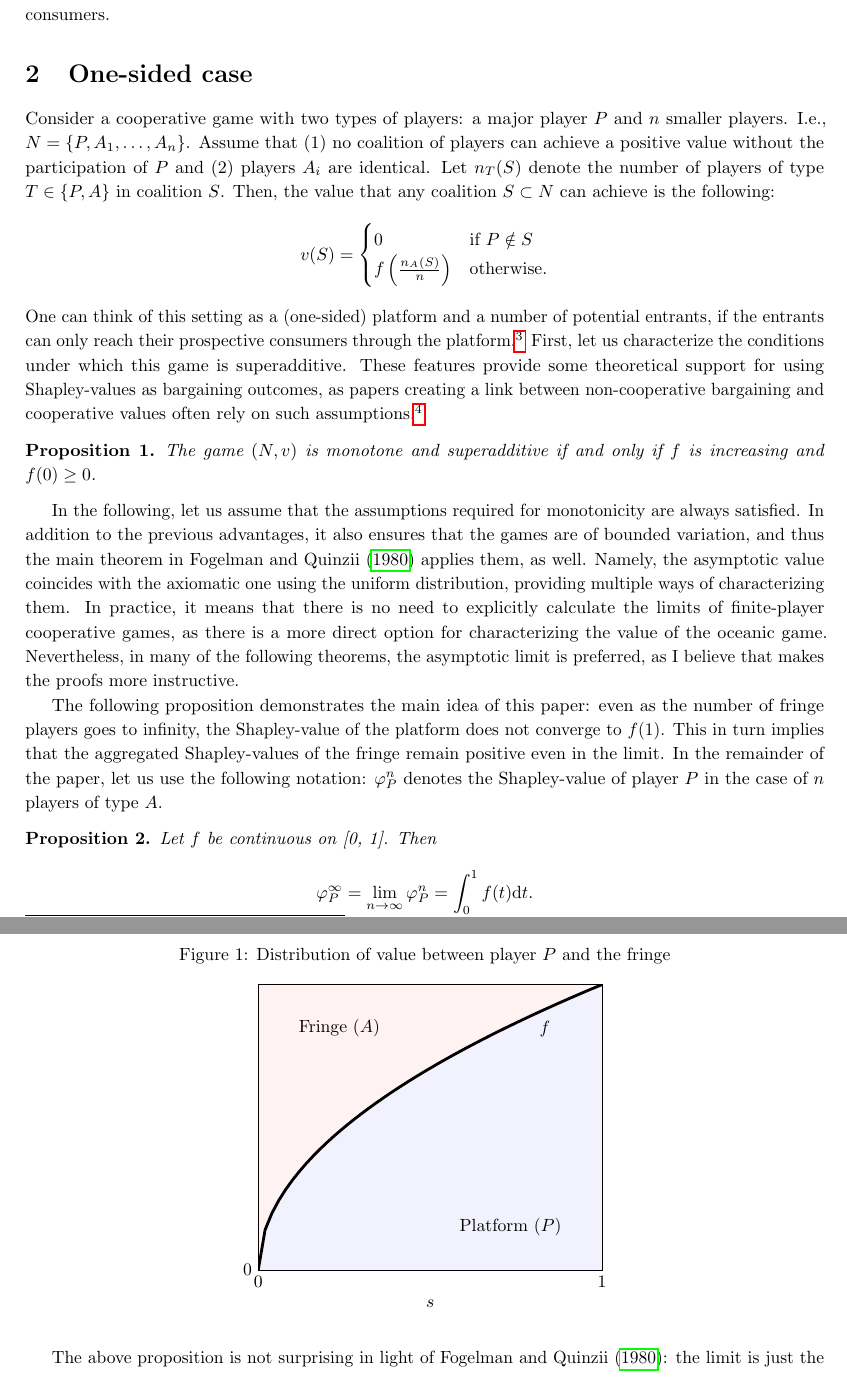
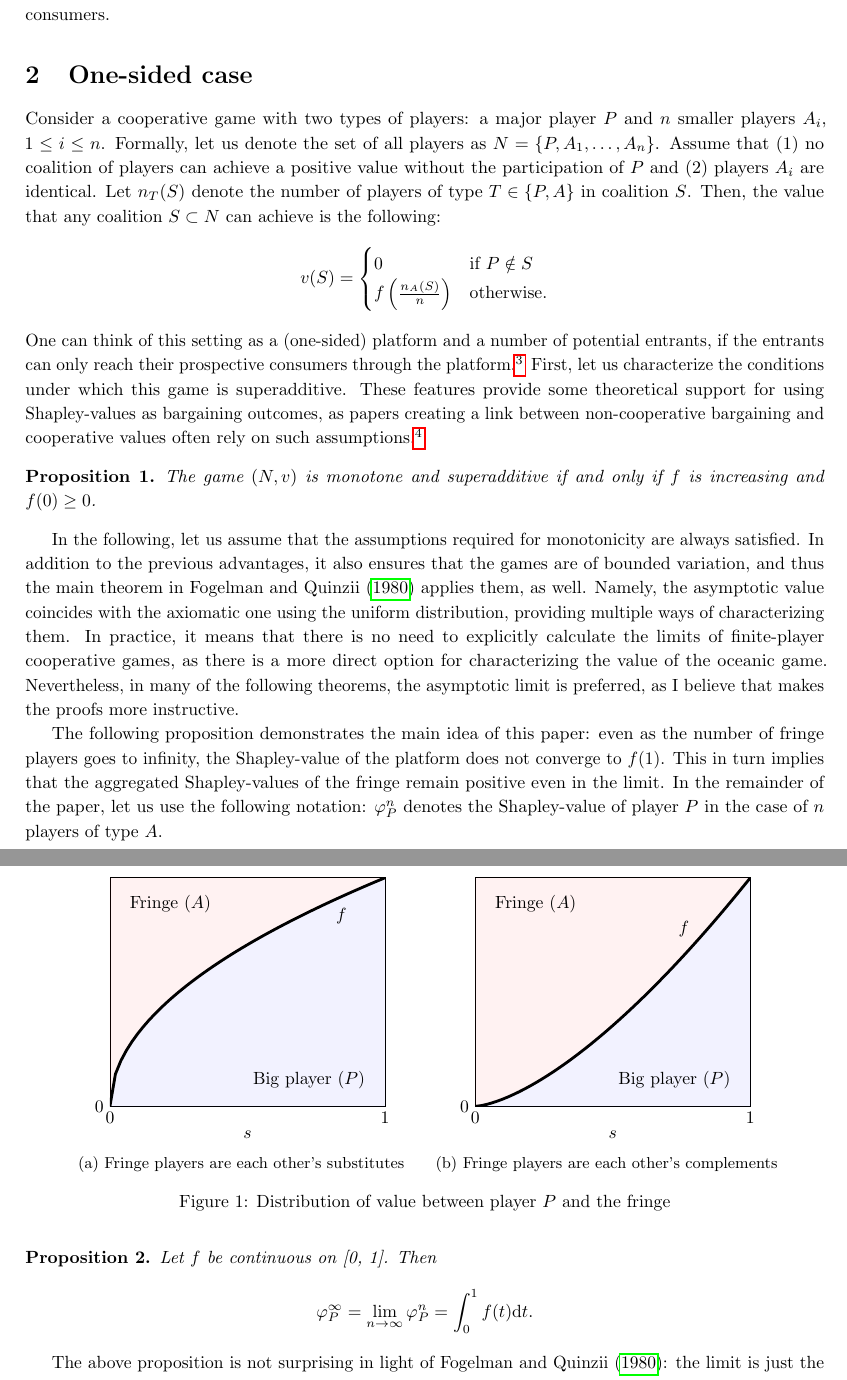
Before and after one commit to stanmart/ValueOfIntermediation, a LaTeX paper (src/paper/theory.tex): two parts of pages 2 and 3 of 16 before the commit and two parts of pages 2 and 3 of 17 after it, joined at a grey line, cut so that both start at the same text. Compiled offline with pdfLaTeX.

Commit message:
Improve main figure

```diff
--- a/src/paper/theory.tex
+++ b/src/paper/theory.tex
@@ -80,8 +80,8 @@ Finally, I demonstrate the usefulness of this approach by building a simple mode
 
 \section{One-sided case}
 
-Consider a cooperative game with two types of players: a major player $P$ and $n$ smaller players.
-I.e., $N = \{P, A_1, \dots, A_n\}$.
+Consider a cooperative game with two types of players: a major player $P$ and $n$ smaller players $A_i$, $1 \leq i \leq n$.
+Formally, let us denote the set of all players as $N = \{P, A_1, \dots, A_n\}$.
 Assume that (1) no coalition of players can achieve a positive value without the participation of $P$ and (2) players $A_i$ are identical.
 Let $n_T(S)$ denote the number of players of type $T \in \{P, A\}$ in coalition $S$.
 Then, the value that any coalition $S \subset N$ can achieve is the following:
@@ -142,9 +142,9 @@ This result aligns with our natural intuition that player $P$ has a better barga
 
 \begin{figure}
     \centering
-    \caption{Distribution of value between player $P$ and the fringe}
-    \label{fig:one_sided}
-    \begin{tikzpicture}
+    \begin{subfigure}[b]{0.45\textwidth}
+        \centering
+        \begin{tikzpicture}[scale=0.8]
             \begin{axis}[xmin=0, xmax=1, ymin=0, ymax=1, samples at={0, 0.02, ..., 0.98, 1},
                     xtick={0, 1}, ytick={0}, xlabel={$s$}]
                 \addplot[name path=f, ultra thick] {x^0.5};
@@ -155,10 +155,33 @@ This result aligns with our natural intuition that player $P$ has a better barga
                 \addplot [fill=blue, fill opacity=0.05] fill between [of=f and bottom];
                 \addplot [fill=red, fill opacity=0.05] fill between [of=f and top];
 
-            \node[anchor=north west] at (axis cs: .1, .9) {Fringe ($A$)};
-            \node[anchor=south east] at (axis cs: .9, .1) {Platform ($P$)};
+                \node[anchor=north west] at (axis cs: .05, .95) {Fringe ($A$)};
+                \node[anchor=south east] at (axis cs: .95, .05) {Big player ($P$)};
             \end{axis}
         \end{tikzpicture}
+        \caption{Fringe players are each other's substitutes}
+    \end{subfigure}
+    \begin{subfigure}[b]{0.45\textwidth}
+        \centering
+        \begin{tikzpicture}[scale=0.8]
+            \begin{axis}[xmin=0, xmax=1, ymin=0, ymax=1, samples at={0, 0.02, ..., 0.98, 1},
+                    xtick={0, 1}, ytick={0}, xlabel={$s$}]
+                \addplot[name path=f, ultra thick] {x^1.5};
+                \node[anchor=south east] at (axis cs: .8, .8^1.5) {$f$};
+                \path[name path=bottom] (axis cs:0,0) -- (axis cs:1,0);
+                \path[name path=top] (axis cs:0,1) -- (axis cs:1,1);
+
+                \addplot [fill=blue, fill opacity=0.05] fill between [of=f and bottom];
+                \addplot [fill=red, fill opacity=0.05] fill between [of=f and top];
+
+                \node[anchor=north west] at (axis cs: .05, .95) {Fringe ($A$)};
+                \node[anchor=south east] at (axis cs: .95, .05) {Big player ($P$)};
+            \end{axis}
+        \end{tikzpicture}
+        \caption{Fringe players are each other's complements}
+    \end{subfigure}
+    \caption{Distribution of value between player $P$ and the fringe}
+    \label{fig:one_sided}
 \end{figure}
 
 Finally, the following corollary implies that, even though the individual share of each $A_i$ vanishes as their number goes to infinity, their total value still converges to a positive value.
```
Also changed, not shown: src/paper/theory.tex (4 more changed lines). Lines whose indentation alone changed are shown as unchanged.
